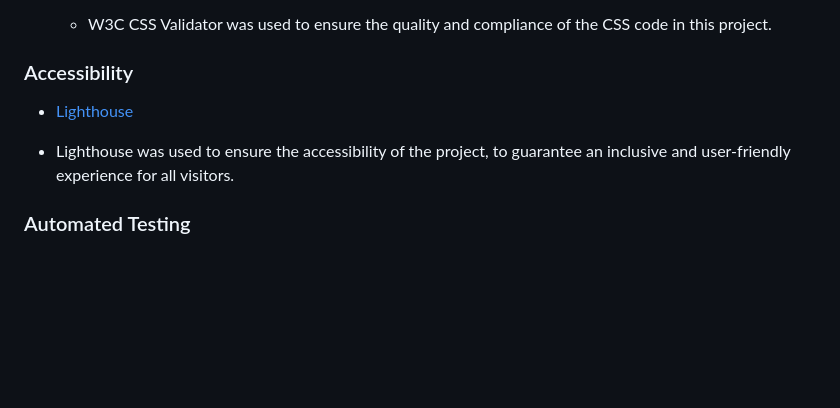
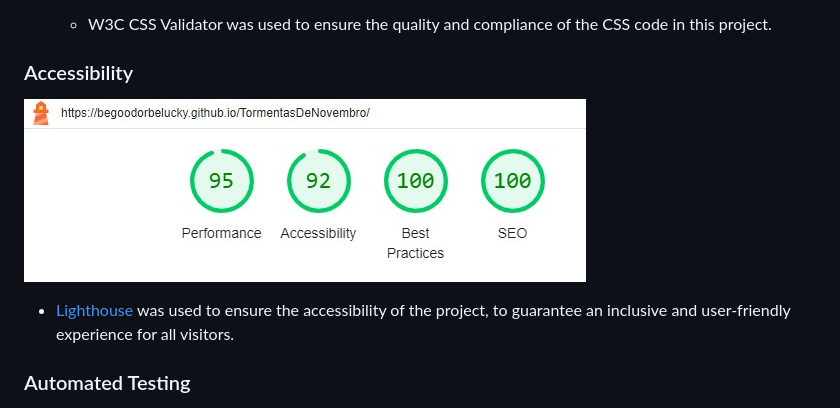
Before and after one commit to begoodorbelucky/TormentasDeNovembro, a Markdown page: README.md, the part around the change. Drawn GitHub-style; pictures changed too: assets/readme-files/lighthouse.jpg (added); blank space fills up the shorter version.

Commit message:
change cache meta tag, add lighthouse to readme

```diff
--- a/README.md
+++ b/README.md
@@ -152,8 +152,9 @@ The main font used in the heading elements is 'Cinzel Decorative', with 'Courier
 
 ### Accessibility
 
+![Lighthouse](assets/readme-files/lighthouse.jpg)
 * [Lighthouse](https://developer.chrome.com/docs/lighthouse/overview/)
-- Lighthouse was used to ensure the accessibility of the project, to guarantee an inclusive and user-friendly experience for all visitors.
+   was used to ensure the accessibility of the project, to guarantee an inclusive and user-friendly experience for all visitors.
 
 ### Automated Testing
 
```
Also changed, not shown: 3 other files.
